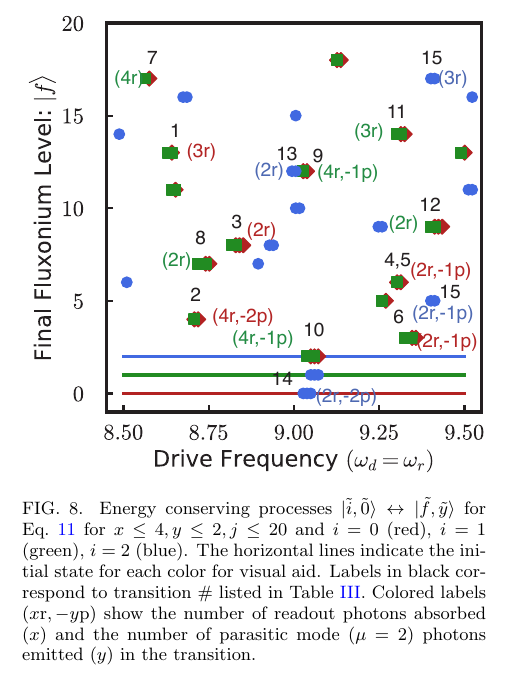
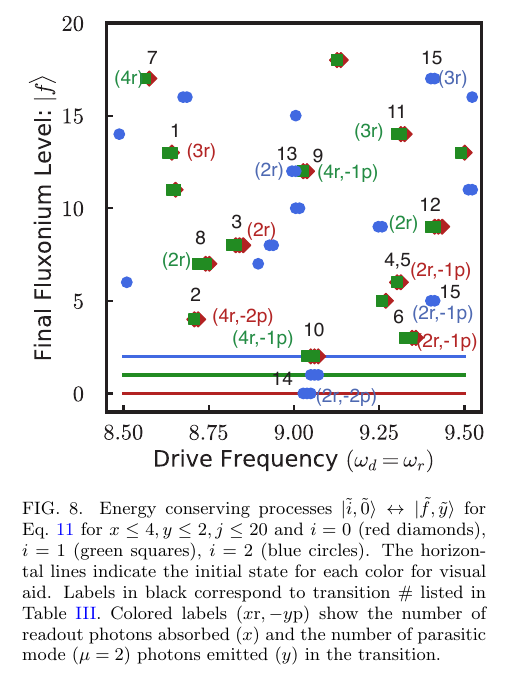
Before and after one commit to shraggy/Fluxonium, a LaTeX paper (Fluxonium_Readout_manuscript/main.tex): part of one column of page 9 of 25, cut so that both start at the same text. Compiled offline with pdfLaTeX.

Commit message:
Updates from Overleaf

```diff
--- a/Fluxonium_Readout_manuscript/main.tex
+++ b/Fluxonium_Readout_manuscript/main.tex
@@ -381,7 +381,7 @@ where a buffer of $25$ MHz is allowed to accommodate for Stark shift (see App.~\
 \begin{figure}[!htb]
     \centering
     \includegraphics[width=\linewidth]{Figures/Trans_.pdf}
-    \caption{Energy conserving processes $\ket{\tilde{i},\tilde{0}}\leftrightarrow\ket{\tilde{f},\tilde{y}}$ for Eq.~\ref{eq:En_cons} for $x\le 4, y\le 2, j\le 20$ and $i=0$ (red), $i=1$ (green), $i=2$ (blue). The horizontal lines indicate the initial state for each color for visual aid. Labels in black correspond to transition $\#$ listed in Table~\ref{tab:p-MIST}. Colored labels ($x \mathrm{r},-y \mathrm{p}$) show the number of readout photons absorbed ($x$) and the number of parasitic mode ($\mu=2$) photons emitted ($y$) in the transition.}
+    \caption{Energy conserving processes $\ket{\tilde{i},\tilde{0}}\leftrightarrow\ket{\tilde{f},\tilde{y}}$ for Eq.~\ref{eq:En_cons} for $x\le 4, y\le 2, j\le 20$ and $i=0$ (red diamonds), $i=1$ (green squares), $i=2$ (blue circles). The horizontal lines indicate the initial state for each color for visual aid. Labels in black correspond to transition $\#$ listed in Table~\ref{tab:p-MIST}. Colored labels ($x \mathrm{r},-y \mathrm{p}$) show the number of readout photons absorbed ($x$) and the number of parasitic mode ($\mu=2$) photons emitted ($y$) in the transition.}
     \label{fig:trans_prof}
 \end{figure}
 
```
